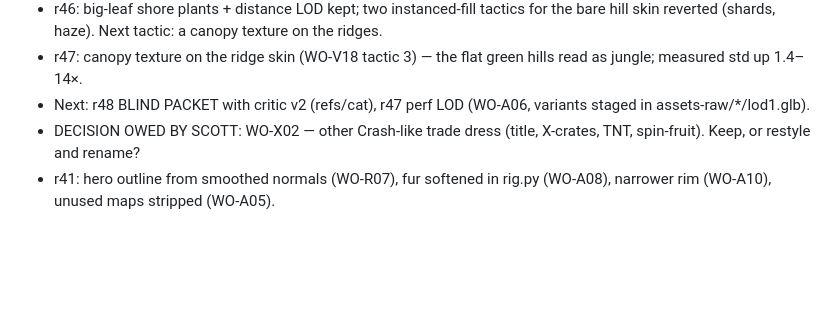
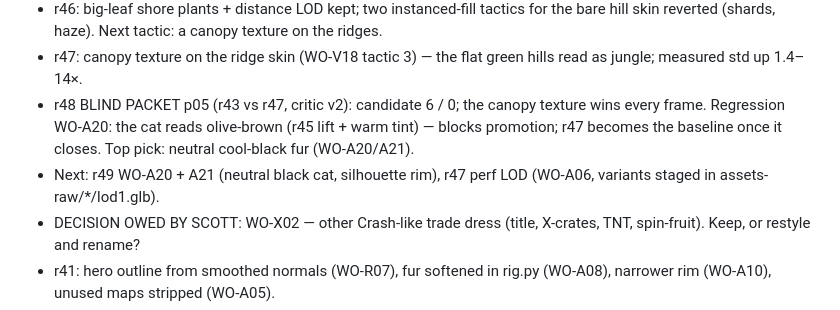
Before and after one commit to scott29kelly/bandicoot-bonanza, a Markdown page: docs/gauntlet/STATUS.md, the part around the change. Rendered like a GitHub page; blank space fills up the shorter version.

```diff
--- a/docs/gauntlet/STATUS.md
+++ b/docs/gauntlet/STATUS.md
@@ -37,7 +37,11 @@
   a canopy texture on the ridges.
 - r47: canopy texture on the ridge skin (WO-V18 tactic 3) — the flat
   green hills read as jungle; measured std up 1.4–14×.
-- Next: r48 BLIND PACKET with critic v2 (refs/cat),
+- r48 BLIND PACKET p05 (r43 vs r47, critic v2): candidate 6 / 0; the
+  canopy texture wins every frame. Regression WO-A20: the cat reads
+  olive-brown (r45 lift + warm tint) — blocks promotion; r47 becomes the
+  baseline once it closes. Top pick: neutral cool-black fur (WO-A20/A21).
+- Next: r49 WO-A20 + A21 (neutral black cat, silhouette rim),
   r47 perf LOD (WO-A06, variants staged in assets-raw/*/lod1.glb).
 - DECISION OWED BY SCOTT: WO-X02 — other Crash-like trade dress (title,
   X-crates, TNT, spin-fruit). Keep, or restyle and rename?
```
Also changed, not shown: docs/gauntlet/WORK-ORDERS.md (+19 -0 lines).
